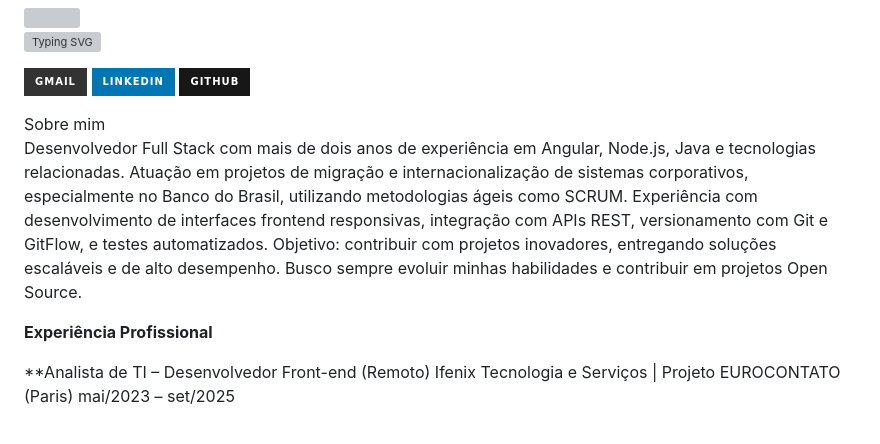
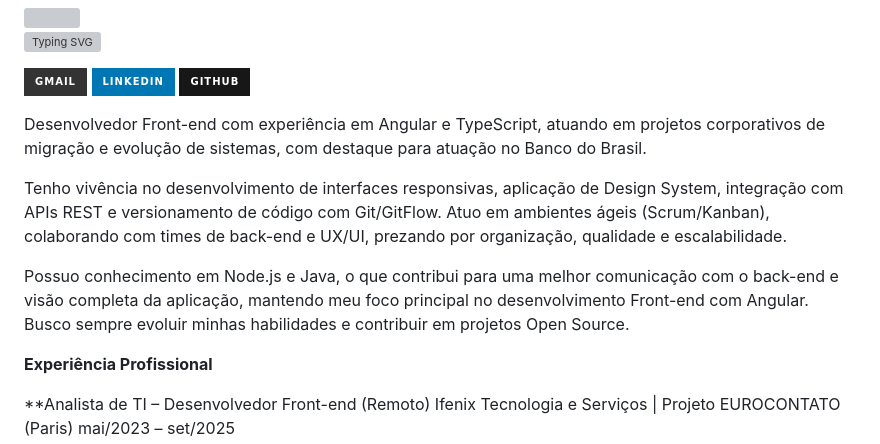
Before and after one commit to Cavalcantiexpresso/Cavalcantiexpresso, a Markdown page: README.md, the part around the change. Drawn GitHub-style; badges without logos; grey boxes are pictures that could not be loaded.

Commit message:
Revise personal introduction in README
Updated personal description to focus on front-end development and relevant skills.

```diff
--- a/README.md
+++ b/README.md
@@ -15,9 +15,20 @@
 </a>
 
 <div align="higth">
-Sobre mim
 
-Desenvolvedor Full Stack com mais de dois anos de experiência em Angular, Node.js, Java e tecnologias relacionadas. Atuação em projetos de migração e internacionalização de sistemas corporativos, especialmente no Banco do Brasil, utilizando metodologias ágeis como SCRUM. Experiência com desenvolvimento de interfaces frontend responsivas, integração com APIs REST, versionamento com Git e GitFlow, e testes automatizados. Objetivo: contribuir com projetos inovadores, entregando soluções escaláveis e de alto desempenho. Busco sempre evoluir minhas habilidades e contribuir em projetos Open Source.
+Desenvolvedor Front-end com experiência em Angular e TypeScript, atuando
+em projetos corporativos de migração e evolução de sistemas, com destaque
+para atuação no Banco do Brasil.
+
+Tenho vivência no desenvolvimento de interfaces responsivas, aplicação de
+Design System, integração com APIs REST e versionamento de código com
+Git/GitFlow. Atuo em ambientes ágeis (Scrum/Kanban), colaborando com times
+de back-end e UX/UI, prezando por organização, qualidade e escalabilidade.
+
+Possuo conhecimento em Node.js e Java, o que contribui para uma melhor
+comunicação com o back-end e visão completa da aplicação, mantendo meu
+foco principal no desenvolvimento Front-end com Angular.
+ Busco sempre evoluir minhas habilidades e contribuir em projetos Open Source.
 </div>
 
 **Experiência Profissional**
```
